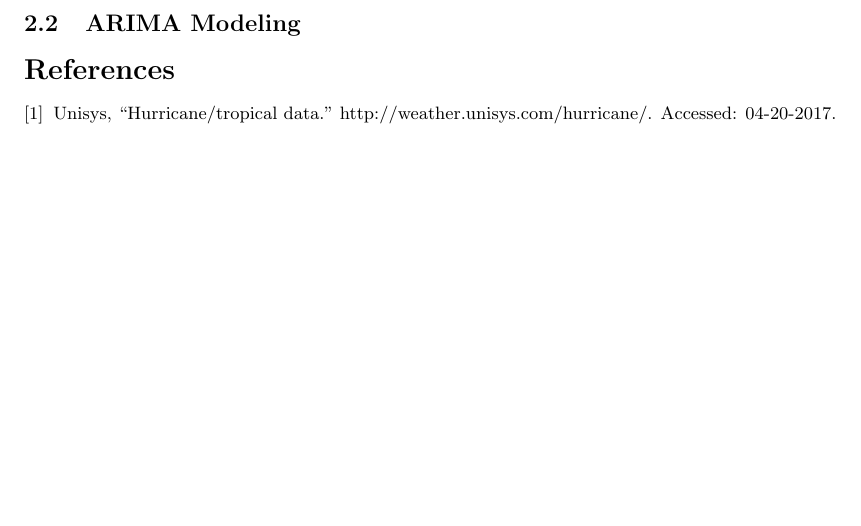
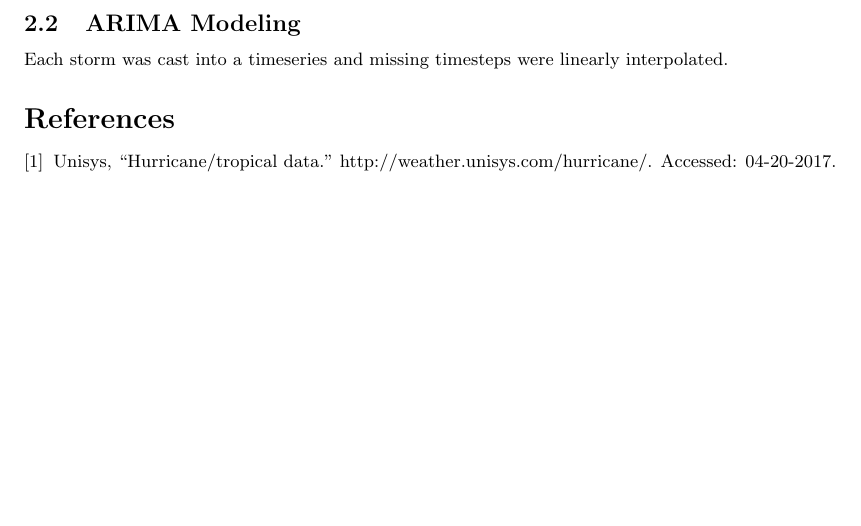
Before and after one commit to edelsonc/hurricane_research, a LaTeX paper (Charlie_Paper/edelson_hurricane_paper.tex): part of page 2 of 2, cut so that both start at the same text. Compiled offline with pdfLaTeX.

Commit message:
Updated tex document

```diff
--- a/Charlie_Paper/edelson_hurricane_paper.tex
+++ b/Charlie_Paper/edelson_hurricane_paper.tex
@@ -53,7 +53,7 @@ storms over the 10 year period.
 according to values.
 
 	\subsection{ARIMA Modeling}
-
+	Each storm was cast into a timeseries and missing timesteps were linearly interpolated.
 
 	\bibliography{sources}
 	\bibliographystyle{ieeetr}
```
